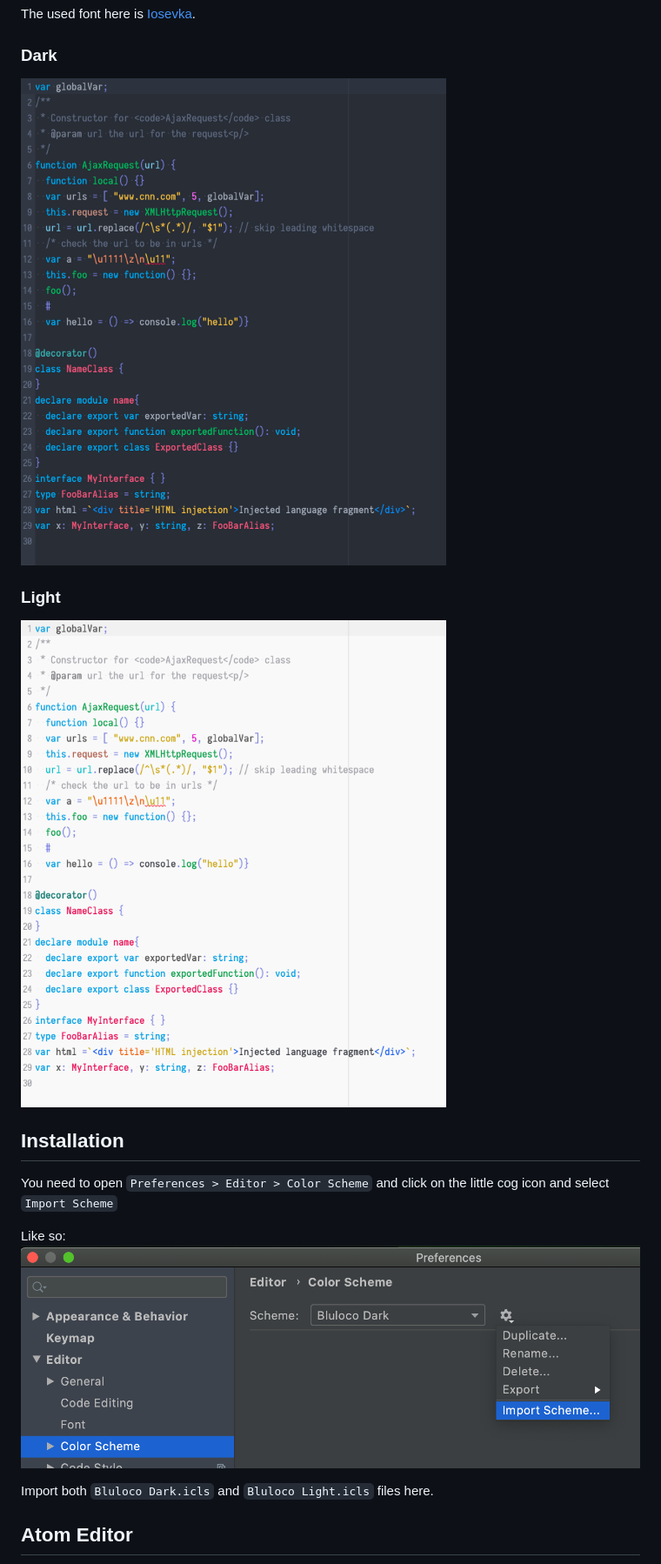
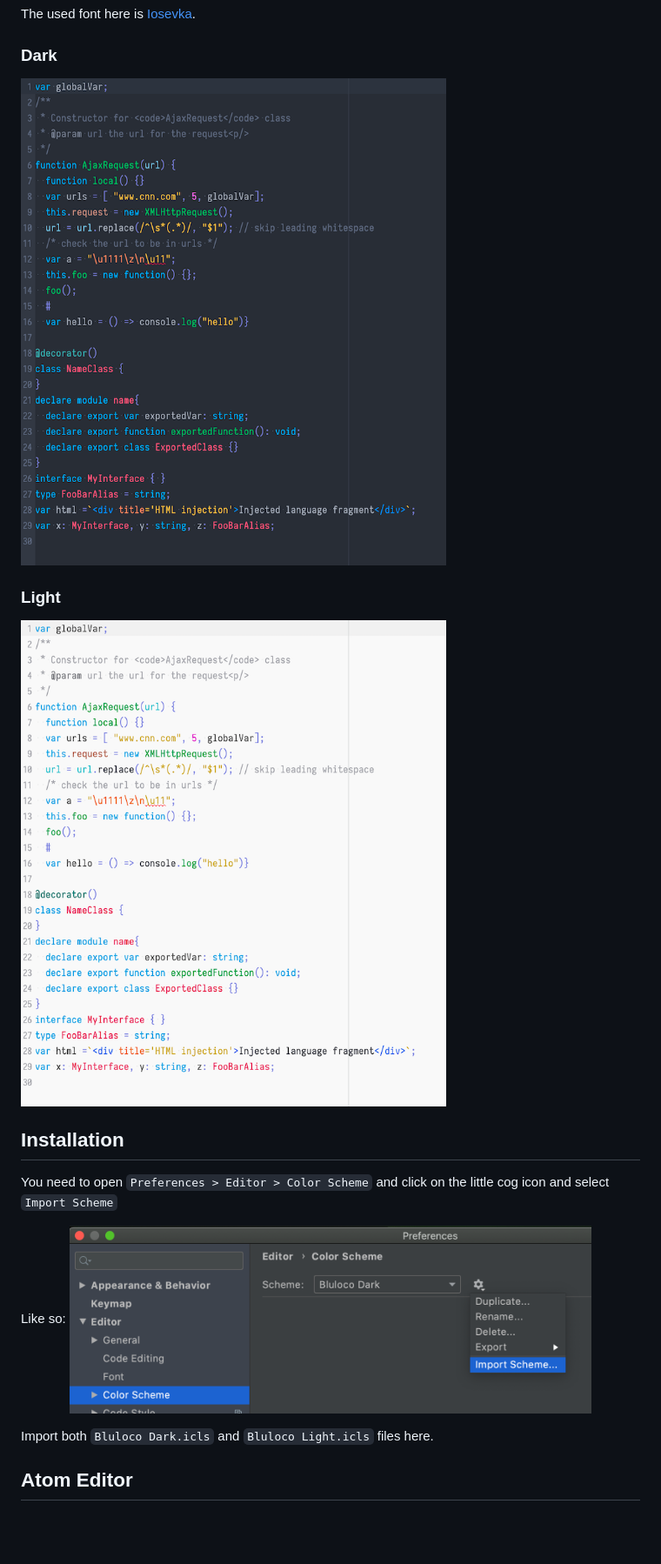
Before and after one commit to uloco/webstorm-bluloco-scheme, a Markdown page: README.md, the part around the change. Shown at 87% size. GitHub-like rendering; pictures changed too: Pictures/dark.png, Pictures/light.png; blank space fills up the shorter version.

Commit message:
Shrink screenshots

```diff
--- a/README.md
+++ b/README.md
@@ -11,11 +11,11 @@ The used font here is [Iosevka](https://github.com/be5invis/Iosevka).
 
 ### Dark
 
-![dark](./Pictures/dark.png)
+<img src="./Pictures/dark.png" width=600>
 
 ### Light
 
-![light](./Pictures/light.png)
+<img src="./Pictures/light.png" width=600>
 
 
 ## Installation
@@ -23,7 +23,7 @@ The used font here is [Iosevka](https://github.com/be5invis/Iosevka).
 You need to open `Preferences > Editor > Color Scheme` and click on the little cog icon and select `Import Scheme`
 
 Like so:
-![install](./Pictures/install.png)
+<img src="./Pictures/install.png" width=600>
 
 
 Import both `Bluloco Dark.icls` and `Bluloco Light.icls` files here.
```
Also changed, not shown: 1 other file.
